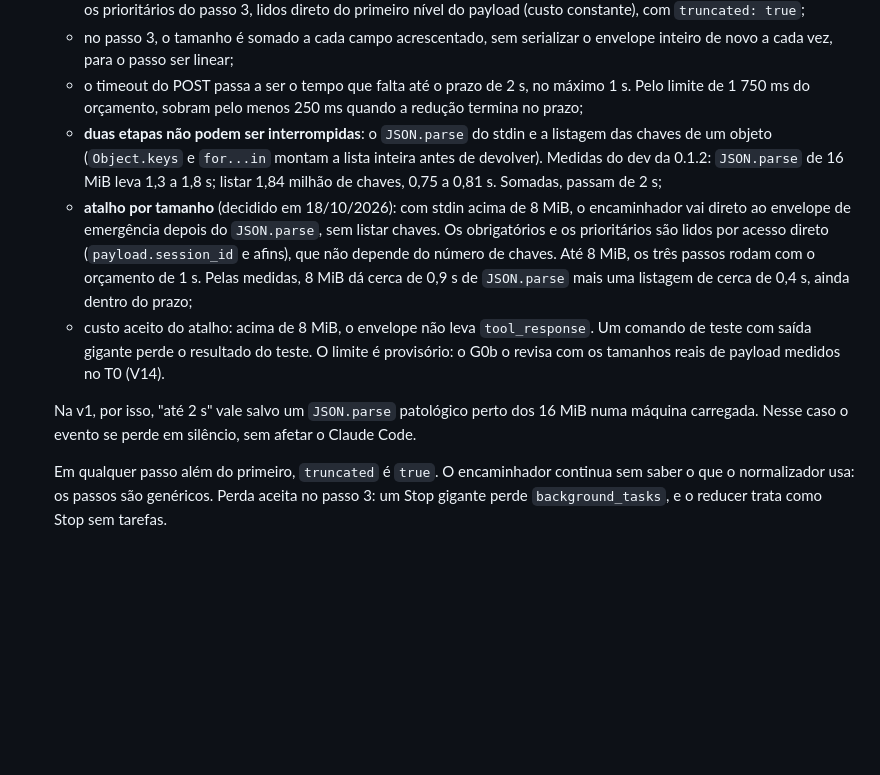
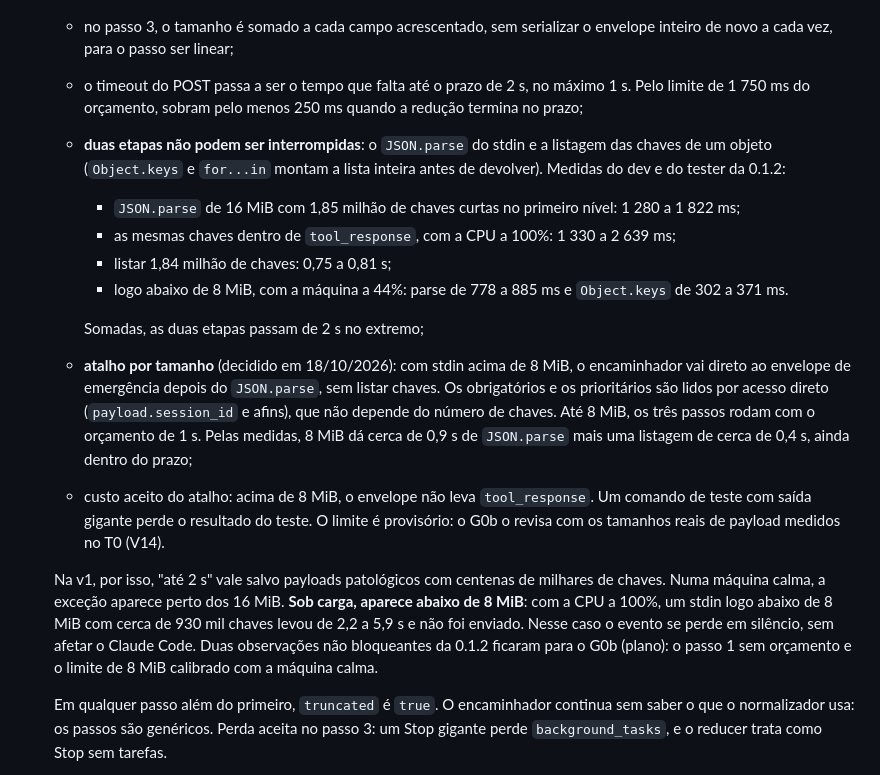
Before and after one commit to victorgabriel08fs/agent-quest, a Markdown page: docs/arquitetura/modelo-de-eventos.md, the part around the change. Drawn GitHub-style; blank space fills up the shorter version.

```diff
--- a/docs/arquitetura/modelo-de-eventos.md
+++ b/docs/arquitetura/modelo-de-eventos.md
@@ -57,11 +57,17 @@ Mudança no formato dos hooks afeta só o normalizador. Mudança em eventos can
   - se o orçamento acabar, o encaminhador desiste da redução e manda o **envelope de emergência**: só os obrigatórios e os prioritários do passo 3, lidos direto do primeiro nível do payload (custo constante), com `truncated: true`;
   - no passo 3, o tamanho é somado a cada campo acrescentado, sem serializar o envelope inteiro de novo a cada vez, para o passo ser linear;
   - o timeout do POST passa a ser o tempo que falta até o prazo de 2 s, no máximo 1 s. Pelo limite de 1 750 ms do orçamento, sobram pelo menos 250 ms quando a redução termina no prazo;
-  - **duas etapas não podem ser interrompidas**: o `JSON.parse` do stdin e a listagem das chaves de um objeto (`Object.keys` e `for...in` montam a lista inteira antes de devolver). Medidas do dev da 0.1.2: `JSON.parse` de 16 MiB leva 1,3 a 1,8 s; listar 1,84 milhão de chaves, 0,75 a 0,81 s. Somadas, passam de 2 s;
+  - **duas etapas não podem ser interrompidas**: o `JSON.parse` do stdin e a listagem das chaves de um objeto (`Object.keys` e `for...in` montam a lista inteira antes de devolver). Medidas do dev e do tester da 0.1.2:
+    - `JSON.parse` de 16 MiB com 1,85 milhão de chaves curtas no primeiro nível: 1 280 a 1 822 ms;
+    - as mesmas chaves dentro de `tool_response`, com a CPU a 100%: 1 330 a 2 639 ms;
+    - listar 1,84 milhão de chaves: 0,75 a 0,81 s;
+    - logo abaixo de 8 MiB, com a máquina a 44%: parse de 778 a 885 ms e `Object.keys` de 302 a 371 ms.
+
+    Somadas, as duas etapas passam de 2 s no extremo;
   - **atalho por tamanho** (decidido em 18/10/2026): com stdin acima de 8 MiB, o encaminhador vai direto ao envelope de emergência depois do `JSON.parse`, sem listar chaves. Os obrigatórios e os prioritários são lidos por acesso direto (`payload.session_id` e afins), que não depende do número de chaves. Até 8 MiB, os três passos rodam com o orçamento de 1 s. Pelas medidas, 8 MiB dá cerca de 0,9 s de `JSON.parse` mais uma listagem de cerca de 0,4 s, ainda dentro do prazo;
   - custo aceito do atalho: acima de 8 MiB, o envelope não leva `tool_response`. Um comando de teste com saída gigante perde o resultado do teste. O limite é provisório: o G0b o revisa com os tamanhos reais de payload medidos no T0 (V14).
 
-  Na v1, por isso, "até 2 s" vale salvo um `JSON.parse` patológico perto dos 16 MiB numa máquina carregada. Nesse caso o evento se perde em silêncio, sem afetar o Claude Code.
+  Na v1, por isso, "até 2 s" vale salvo payloads patológicos com centenas de milhares de chaves. Numa máquina calma, a exceção aparece perto dos 16 MiB. **Sob carga, aparece abaixo de 8 MiB**: com a CPU a 100%, um stdin logo abaixo de 8 MiB com cerca de 930 mil chaves levou de 2,2 a 5,9 s e não foi enviado. Nesse caso o evento se perde em silêncio, sem afetar o Claude Code. Duas observações não bloqueantes da 0.1.2 ficaram para o G0b (plano): o passo 1 sem orçamento e o limite de 8 MiB calibrado com a máquina calma.
 
   Em qualquer passo além do primeiro, `truncated` é `true`. O encaminhador continua sem saber o que o normalizador usa: os passos são genéricos. Perda aceita no passo 3: um Stop gigante perde `background_tasks`, e o reducer trata como Stop sem tarefas.
 - Respostas: 204 aceito; 400 envelope inválido; 401 token ausente ou errado; 403 `Host` ou `Origin` inválido; 405 método diferente de `POST`; 413 acima de 1 MiB; 415 tipo de conteúdo errado. O encaminhador ignora todas.
```
Also changed, not shown: docs/adr/0001-captura-por-hooks-command-assincronos.md (+1 -1 lines), docs/plano/v1.md (+8 -0 lines).
